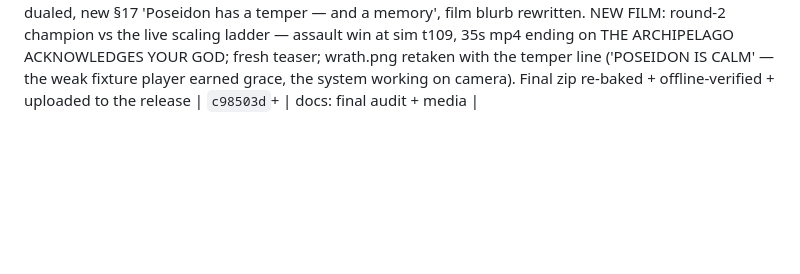
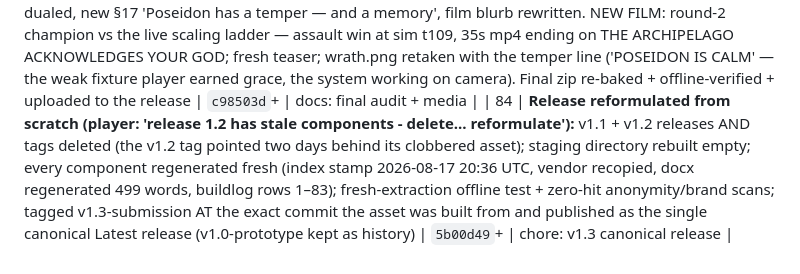
Before and after one commit to JamesDavid/Windward, a Markdown page: buildlog/BUILDLOG.md, the part around the change. Rendered like a GitHub page; blank space fills up the shorter version.

Commit message:
docs: buildlog row 84 (v1.3 canonical release)
Co-Authored-By: Claude Fable 5 <noreply@anthropic.com>
Claude-Session: https://claude.ai/code/session_01NjEpo5MjLFBKVLFNZET6tb

```diff
--- a/buildlog/BUILDLOG.md
+++ b/buildlog/BUILDLOG.md
@@ -232,3 +232,4 @@ ENTRY TEMPLATE — copy for each session.
 | 81 | **Scaling-AI matches + temper HUD + historical memory (player: 'test games posiedon scaling ai vs aeolus ai?', 'name the skill levels... readout in the top right', 'remember the average and max posiedon level'):** 6 full DDA-on matches champion vs scaling Poseidon — 4 kills (t111–215), 1 settlement, 1 judged loss; temper visibly climbed 1→2→3 under domination and dropped 1→0 under struggle. Tiers renamed to moods CALM/STERN/ANGRY/ENRAGED with a live 'POSEIDON IS <mood>' line under the wave chip. Skill history: EMA of end-of-match skill + slowly-decaying peak temper, opening tier = round((ema+peak)/2) — Playwright-verified (strong history opens ENRAGED, legacy weak float opens CALM, ENRAGED win lifts ema 1.5→2.1 peak→3). Demo rides the ladder too, never touches the player's history | `bd412c4`+ | feat: temper HUD, skill memory |
 | 82 | **Round-2 co-evolution (player: 'should we evolve aeolus further against the scaling posiedon?'):** yes — 12 gens vs the LADDER-CLIMBING Poseidon (champion warm-started, had to beat the incumbent). New champion: 6/6 holdout kills, ALL under 125s (round-1: 4/6 with a judged loss on the same gauntlet). The arms race rewrote doctrine: expandBias 0.39→0.86 (sprint at his corner), gunReserve 43.5→5 (no war chest), junctions 1.07→0.21 (straight lanes) — speed outruns the ladder. BUT live theatre check caught a real constraint: the sprint doctrine needs headless act-rate; through the one-action-at-a-time menus it collapsed to a judged loss. DEMO keeps round-1 blitz (fits the theatre; live WIN vs the scaling ladder at t133); round-2 stays best_genome.json as the headless benchmark. Ladder NOT regraded (tiers anchor human difficulty, not champion difficulty) | `91f4e50`+ | feat: round-2 champion |
 | 83 | **Final re-audit + media + package (player-directed):** rules re-verified (docx 499 words, seven exact sections, no brands/names/metadata; buildlog sessions current; zip format compliant). Docx updated: temper ladder with memory now VISIBLE (not 'silent'), ~2,000 evolution matches. README: header de-dualed, new §17 'Poseidon has a temper — and a memory', film blurb rewritten. NEW FILM: round-2 champion vs the live scaling ladder — assault win at sim t109, 35s mp4 ending on THE ARCHIPELAGO ACKNOWLEDGES YOUR GOD; fresh teaser; wrath.png retaken with the temper line ('POSEIDON IS CALM' — the weak fixture player earned grace, the system working on camera). Final zip re-baked + offline-verified + uploaded to the release | `c98503d`+ | docs: final audit + media |
+| 84 | **Release reformulated from scratch (player: 'release 1.2 has stale components - delete... reformulate'):** v1.1 + v1.2 releases AND tags deleted (the v1.2 tag pointed two days behind its clobbered asset); staging directory rebuilt empty; every component regenerated fresh (index stamp 2026-08-17 20:36 UTC, vendor recopied, docx regenerated 499 words, buildlog rows 1–83); fresh-extraction offline test + zero-hit anonymity/brand scans; tagged v1.3-submission AT the exact commit the asset was built from and published as the single canonical Latest release (v1.0-prototype kept as history) | `5b00d49`+ | chore: v1.3 canonical release |
```
